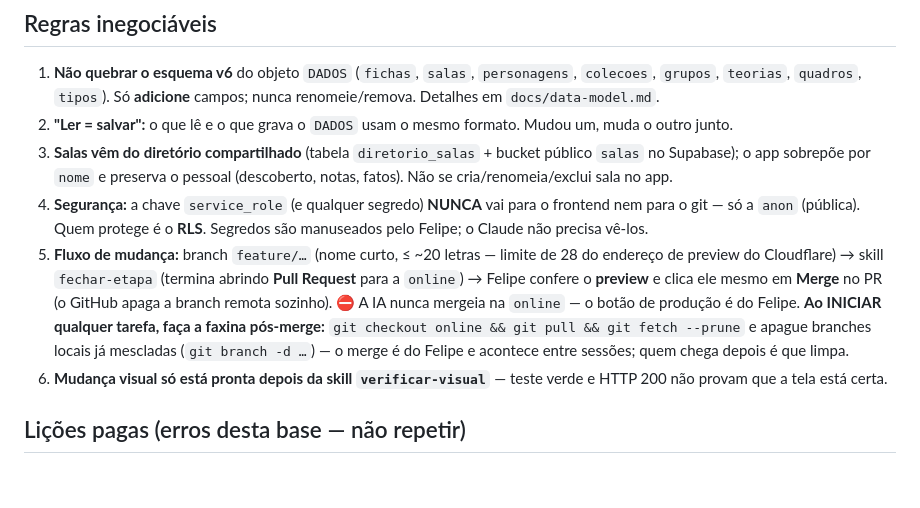
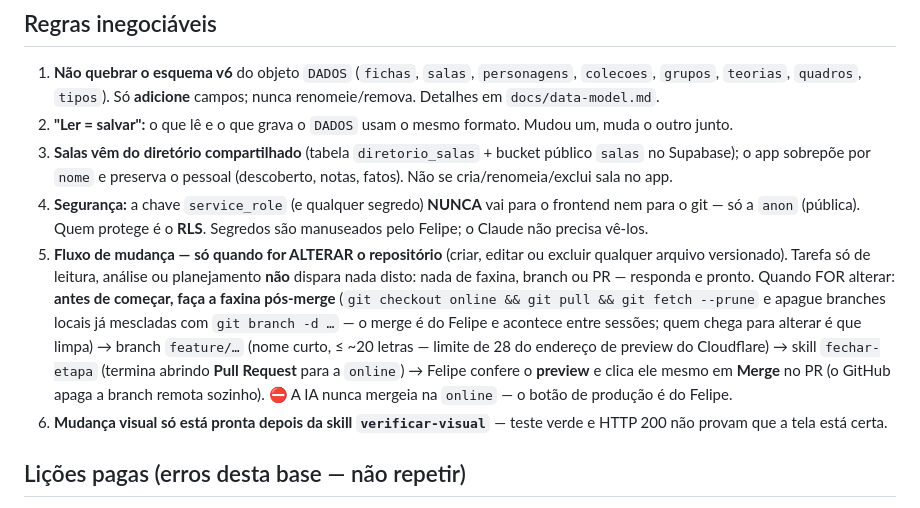
Before and after one commit to f3lpzz/Investigation-system-BP, a Markdown page: CLAUDE.md, the part around the change. Drawn GitHub-style; blank space fills up the shorter version.

Commit message:
Rito de git só vale quando a tarefa ALTERA o repositório
Leitura, análise e planejamento não disparam faxina, branch nem PR —
a sessão só responde. A faxina pós-merge passa a ser o passo 0 de quem
vai alterar algo, não de toda sessão.

Testes: não se aplica (só documentação; nada do app mudou).

Co-Authored-By: Claude Opus 4.8 <noreply@anthropic.com>

```diff
--- a/CLAUDE.md
+++ b/CLAUDE.md
@@ -58,15 +58,19 @@ tokens. O passo a passo e as pegadinhas estão nelas — não duplique aqui.
 4. **Segurança:** a chave `service_role` (e qualquer segredo) **NUNCA** vai para
    o frontend nem para o git — só a `anon` (pública). Quem protege é o **RLS**.
    Segredos são manuseados pelo Felipe; o Claude não precisa vê-los.
-5. **Fluxo de mudança:** branch `feature/…` (nome curto, ≤ ~20 letras — limite
-   de 28 do endereço de preview do Cloudflare) → skill `fechar-etapa` (termina
-   abrindo **Pull Request** para a `online`) → Felipe confere o **preview** e
-   clica ele mesmo em **Merge** no PR (o GitHub apaga a branch remota sozinho).
+5. **Fluxo de mudança — só quando for ALTERAR o repositório** (criar, editar
+   ou excluir qualquer arquivo versionado). Tarefa só de leitura, análise ou
+   planejamento **não** dispara nada disto: nada de faxina, branch ou PR —
+   responda e pronto.
+   Quando FOR alterar: **antes de começar, faça a faxina pós-merge**
+   (`git checkout online && git pull && git fetch --prune` e apague branches
+   locais já mescladas com `git branch -d …` — o merge é do Felipe e acontece
+   entre sessões; quem chega para alterar é que limpa) → branch `feature/…`
+   (nome curto, ≤ ~20 letras — limite de 28 do endereço de preview do
+   Cloudflare) → skill `fechar-etapa` (termina abrindo **Pull Request** para
+   a `online`) → Felipe confere o **preview** e clica ele mesmo em **Merge**
+   no PR (o GitHub apaga a branch remota sozinho).
    ⛔ A IA nunca mergeia na `online` — o botão de produção é do Felipe.
-   **Ao INICIAR qualquer tarefa, faça a faxina pós-merge:** `git checkout
-   online && git pull && git fetch --prune` e apague branches locais já
-   mescladas (`git branch -d …`) — o merge é do Felipe e acontece entre
-   sessões; quem chega depois é que limpa.
 6. **Mudança visual só está pronta depois da skill `verificar-visual`** — teste
    verde e HTTP 200 não provam que a tela está certa.
 
```
